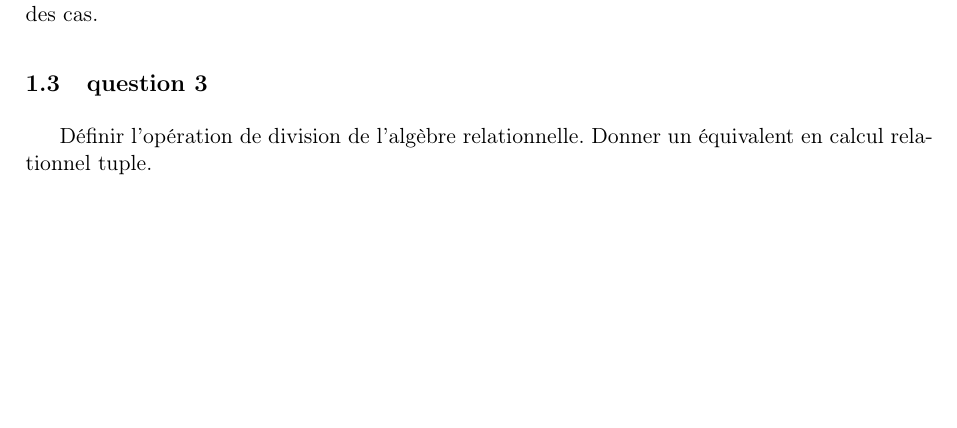
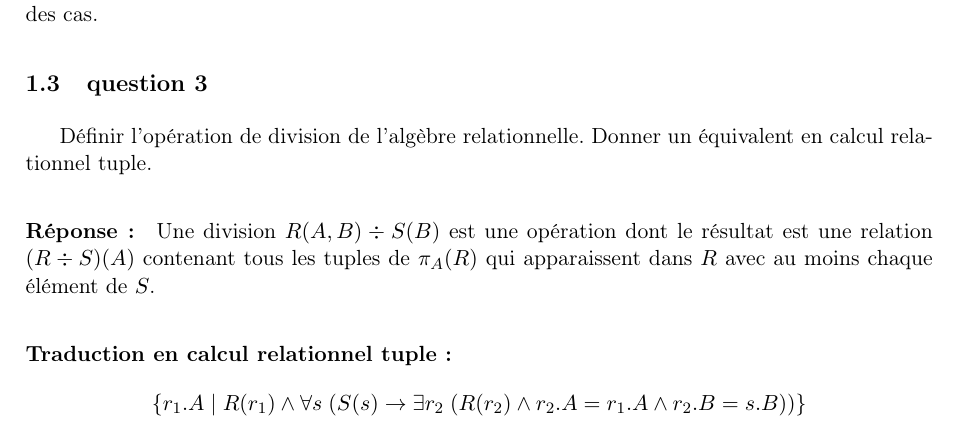
Before and after one commit to ULBstudents/info-h-303, a LaTeX document (src/Questions.tex, which reads src/OLD/oldQuestions.tex): part of page 3 of 21, cut so that both start at the same text, the shorter picture padded with empty space. Compiled offline with pdfLaTeX.

Commit message:
Add response for question 3 of old questions

```diff
--- a/src/OLD/oldQuestions.tex
+++ b/src/OLD/oldQuestions.tex
@@ -38,6 +38,11 @@ certaines opérations deviennent plus complexes.
 \subsection{question 3}
 	Définir l'opération de division de l'algèbre relationnelle. Donner un équivalent en calcul relationnel tuple.
 
+\paragraph{Réponse :}
+Une division $R(A, B) \div S(B)$ est une opération dont le résultat est une relation $(R\div S)(A)$ contenant
+tous les tuples de $\pi_A(R)$ qui apparaissent dans $R$ avec au moins chaque élément de $S$.
+\paragraph{Traduction en calcul relationnel tuple :}
+\[\{r_1.A\;|\;R(r_1)\land\forall s\;(S(s) \rightarrow\exists r_2\;(R(r_2)\land r_2.A=r_1.A\land r_2.B=s.B))\}\]
 
 
 \subsection{question 4}
```
Also changed, not shown: Questions.pdf.
